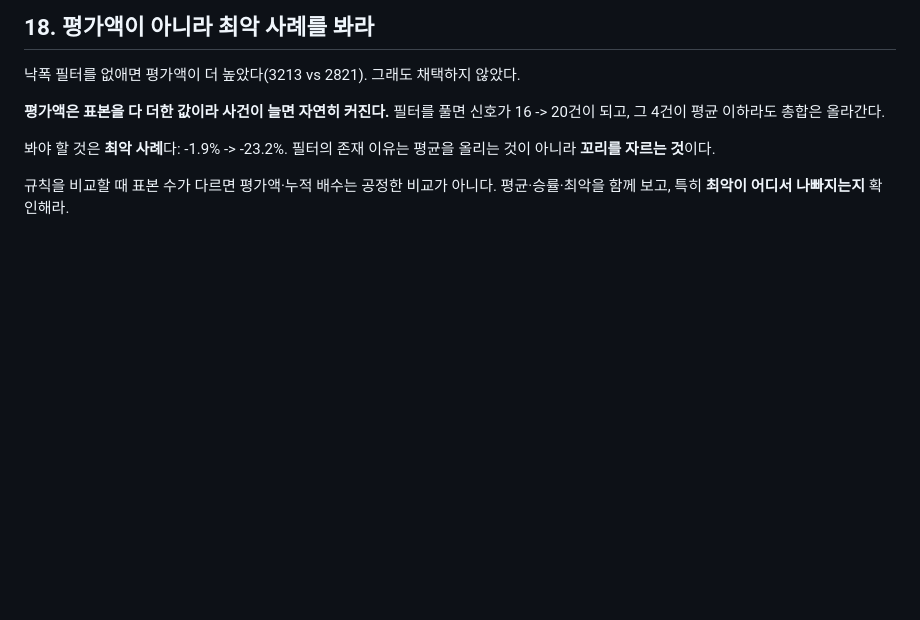
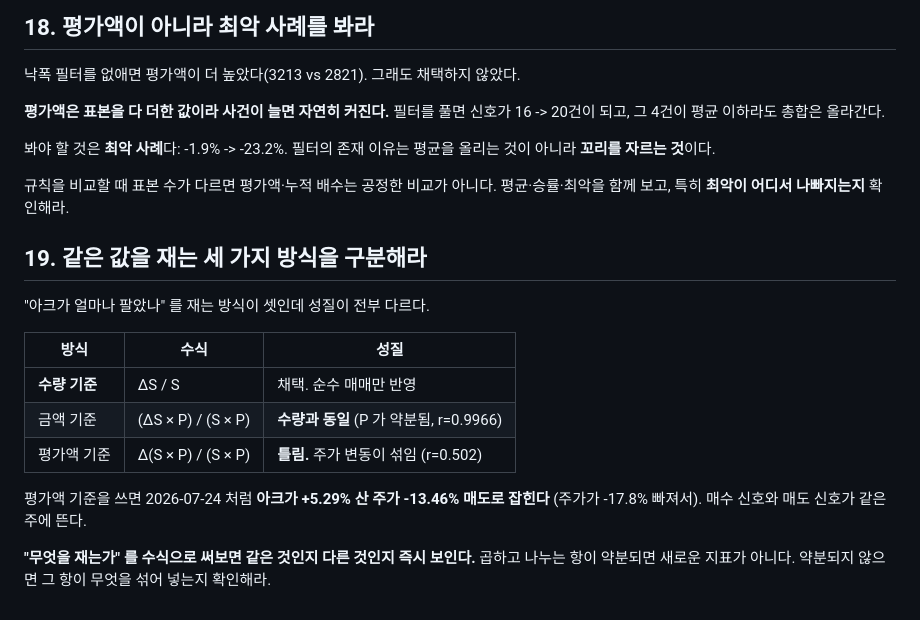
Before and after one commit to go2god4u-glitch/ark-tsla-signal, a Markdown page: CLAUDE.md, the part around the change. Rendered like a GitHub page; blank space fills up the shorter version.

```diff
--- a/CLAUDE.md
+++ b/CLAUDE.md
@@ -285,3 +285,20 @@ A 는 "낙폭 회복" 이 조건이라 이익일 때만 걸린다. B 는 손실
 
 규칙을 비교할 때 표본 수가 다르면 평가액·누적 배수는 공정한 비교가 아니다.
 평균·승률·최악을 함께 보고, 특히 **최악이 어디서 나빠지는지** 확인해라.
+
+## 19. 같은 값을 재는 세 가지 방식을 구분해라
+
+"아크가 얼마나 팔았나" 를 재는 방식이 셋인데 성질이 전부 다르다.
+
+| 방식 | 수식 | 성질 |
+|---|---|---|
+| **수량 기준** | ΔS / S | 채택. 순수 매매만 반영 |
+| 금액 기준 | (ΔS × P) / (S × P) | **수량과 동일** (P 가 약분됨, r=0.9966) |
+| 평가액 기준 | Δ(S × P) / (S × P) | **틀림.** 주가 변동이 섞임 (r=0.502) |
+
+평가액 기준을 쓰면 2026-07-24 처럼 **아크가 +5.29% 산 주가 -13.46% 매도로 잡힌다**
+(주가가 -17.8% 빠져서). 매수 신호와 매도 신호가 같은 주에 뜬다.
+
+**"무엇을 재는가" 를 수식으로 써보면 같은 것인지 다른 것인지 즉시 보인다.**
+곱하고 나누는 항이 약분되면 새로운 지표가 아니다. 약분되지 않으면
+그 항이 무엇을 섞어 넣는지 확인해라.
```
Also changed, not shown: docs/ALGORITHM.md (+11 -1 lines), docs/HOW_IT_WORKS.md (+37 -0 lines).
